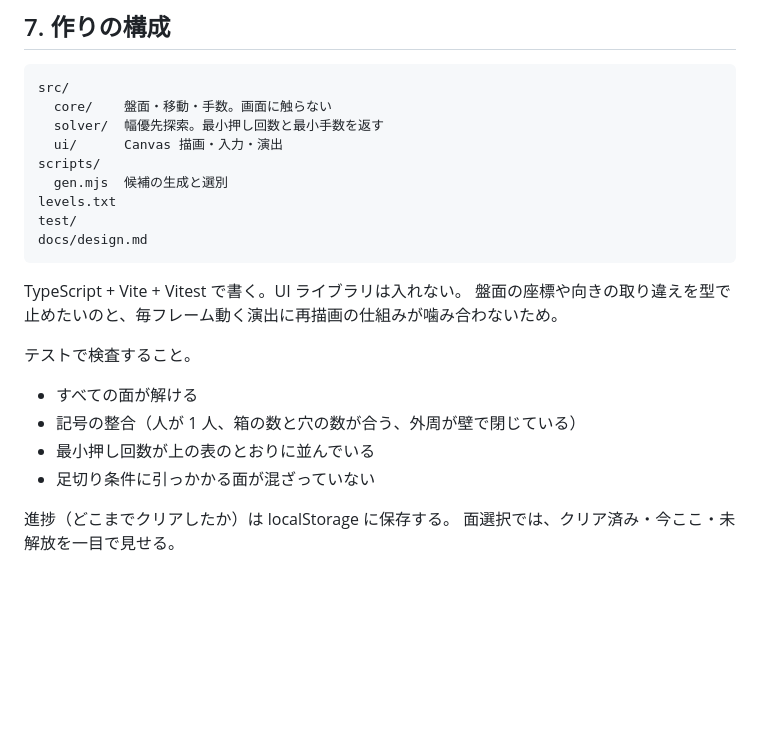
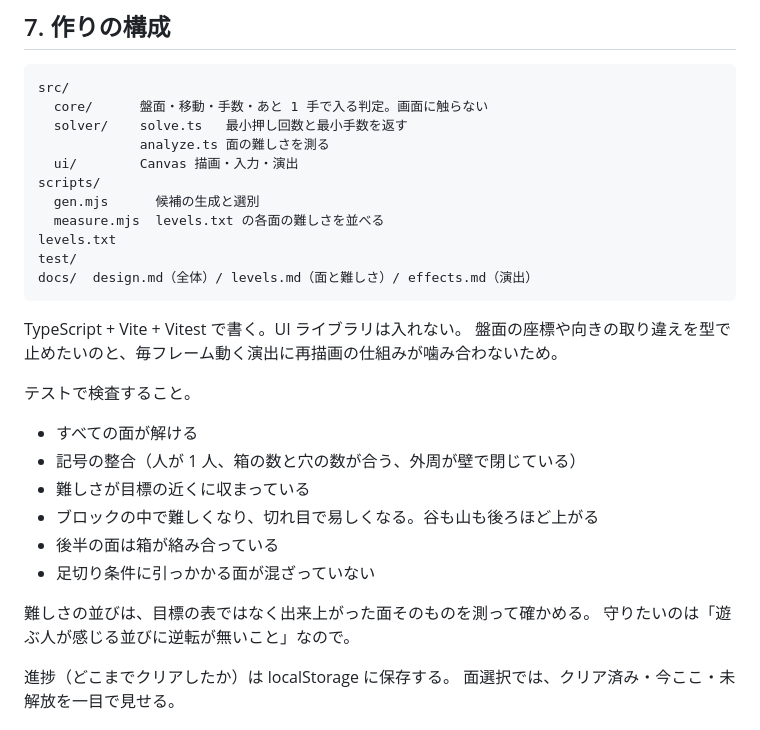
Before and after one commit to shimobayashi/boxpush, a Markdown page: docs/design.md, the part around the change. Rendered like a GitHub page; blank space fills up the shorter version.

Commit message:
難しさの測り方を変えたあとも設計メモのテスト項目と構成図が古いままだったため、実際の内容に合わせた

````diff
--- a/docs/design.md
+++ b/docs/design.md
@@ -167,14 +167,16 @@ seed を固定しているので、誰が走らせても同じ面になる。
 
 ```
 src/
-  core/    盤面・移動・手数。画面に触らない
-  solver/  幅優先探索。最小押し回数と最小手数を返す
-  ui/      Canvas 描画・入力・演出
+  core/      盤面・移動・手数・あと 1 手で入る判定。画面に触らない
+  solver/    solve.ts   最小押し回数と最小手数を返す
+             analyze.ts 面の難しさを測る
+  ui/        Canvas 描画・入力・演出
 scripts/
-  gen.mjs  候補の生成と選別
+  gen.mjs      候補の生成と選別
+  measure.mjs  levels.txt の各面の難しさを並べる
 levels.txt
 test/
-docs/design.md
+docs/  design.md（全体）/ levels.md（面と難しさ）/ effects.md（演出）
 ```
 
 TypeScript + Vite + Vitest で書く。UI ライブラリは入れない。
@@ -184,8 +186,13 @@ TypeScript + Vite + Vitest で書く。UI ライブラリは入れない。
 
 - すべての面が解ける
 - 記号の整合（人が 1 人、箱の数と穴の数が合う、外周が壁で閉じている）
-- 最小押し回数が上の表のとおりに並んでいる
+- 難しさが目標の近くに収まっている
+- ブロックの中で難しくなり、切れ目で易しくなる。谷も山も後ろほど上がる
+- 後半の面は箱が絡み合っている
 - 足切り条件に引っかかる面が混ざっていない
+
+難しさの並びは、目標の表ではなく出来上がった面そのものを測って確かめる。
+守りたいのは「遊ぶ人が感じる並びに逆転が無いこと」なので。
 
 進捗（どこまでクリアしたか）は localStorage に保存する。
 面選択では、クリア済み・今ここ・未解放を一目で見せる。
````
